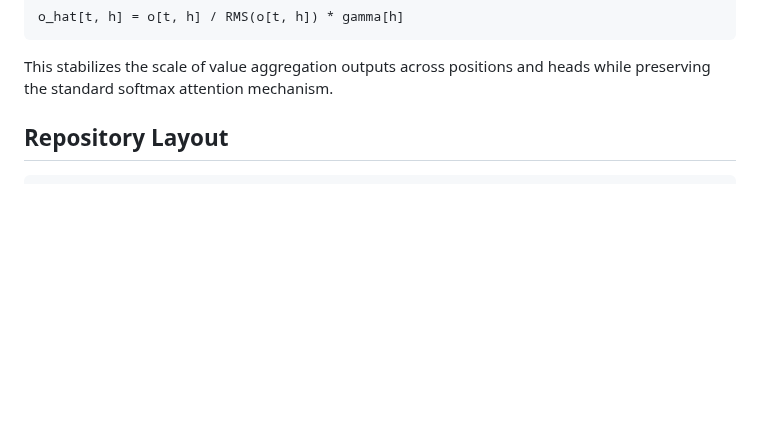
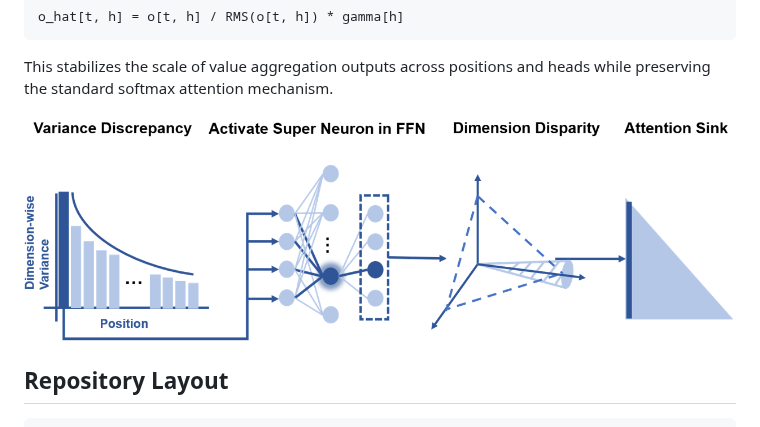
Before and after one commit to Siquan-Li/Head-wise-RMSNorm, a Markdown page: README.md, the part around the change. Rendered like a GitHub page; pictures changed too: mechanism4.png (added); blank space fills up the shorter version.

Commit message:
Add mechanism figure to README

```diff
--- a/README.md
+++ b/README.md
@@ -31,6 +31,8 @@ o_hat[t, h] = o[t, h] / RMS(o[t, h]) * gamma[h]
 
 This stabilizes the scale of value aggregation outputs across positions and
 heads while preserving the standard softmax attention mechanism.
+
+![Mechanism](mechanism4.png)
 
 ## Repository Layout
 
```
